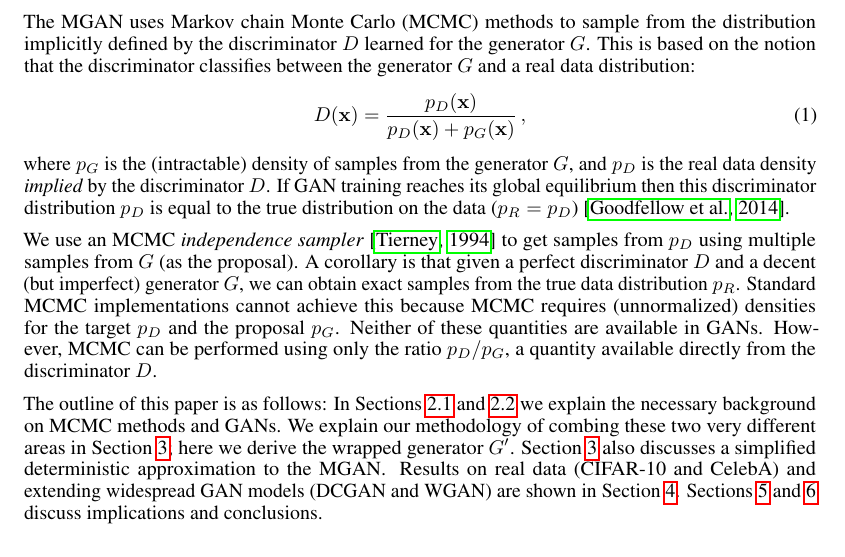
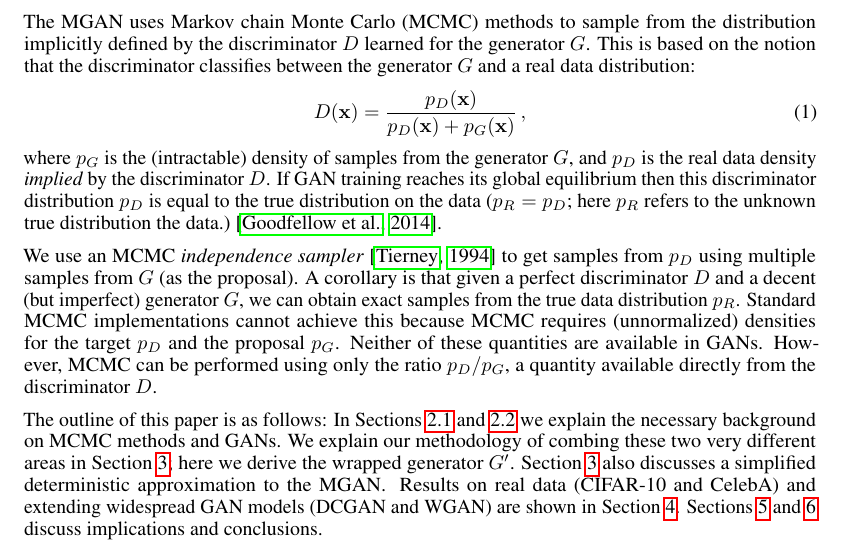
Before and after one commit to rdturnermtl/mhgan_tex, a LaTeX paper (mhgan.tex): part of page 2 of 8, cut so that both start at the same text. Compiled offline with pdfLaTeX.

Commit message:
missing notation

```diff
--- a/mhgan.tex
+++ b/mhgan.tex
@@ -176,7 +176,7 @@ This is based on the notion that the discriminator classifies between the genera
   D(\vec x) = \frac{\PD(\vec x)}{\PD(\vec x) + \PG(\vec x)}\,,
 \end{align}
 where $\PG$ is the (intractable) density of samples from the generator $G$, and $\PD$ is the real data density \emph{implied} by the discriminator $D$.
-If GAN training reaches its global equilibrium then this discriminator distribution $\PD$ is equal to the true distribution on the data ($\PR = \PD$)~\citep{Goodfellow2014}.
+If GAN training reaches its global equilibrium then this discriminator distribution $\PD$ is equal to the true distribution on the data ($\PR = \PD$; here $\PR$ refers to the unknown true distribution the data.)~\citep{Goodfellow2014}.
 
 % We use MCMC independence sampler to get samples from \PR using multiple samples from G
 % MCMC not directly applicable since the likelihood of \PR and G are not available
```
